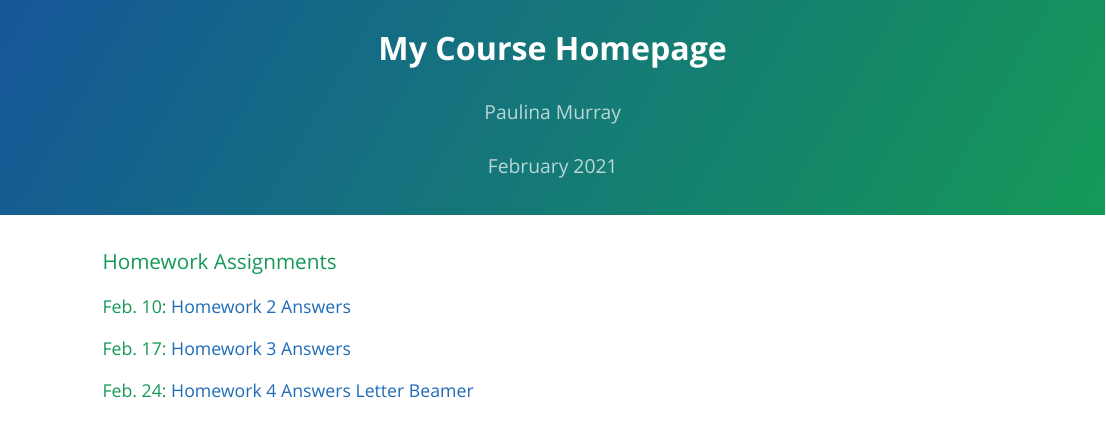
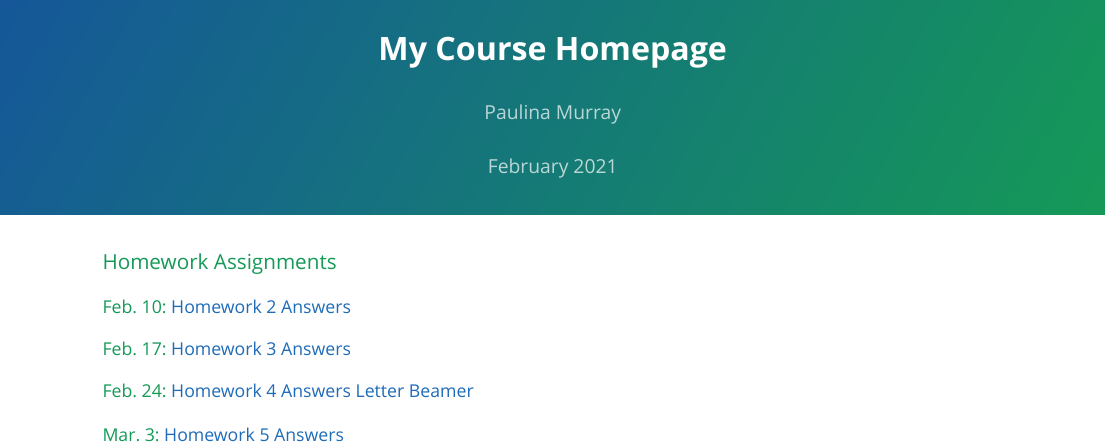
Before and after one commit to PaulinaEMurray/MurrayBio381, an R Markdown document (index.Rmd): the page in a window 1100 px wide, from its top. The pictures show the output file index.html that the author committed with the source, opened offline.

Commit message:
add Homework 5

```diff
--- a/index.Rmd
+++ b/index.Rmd
@@ -16,3 +16,5 @@ output:
 #### Feb. 17: [Homework 3 Answers](Homework_03.html)
 
 #### Feb. 24: [Homework 4 Answers](Homework_4.html) [Letter](01_UVM_Letter_template.pdf) [Beamer](Homework_4_Beamer.pdf)
+
+#### Mar. 3: [Homework 5 Answers](Homework_05.html)
```
Also changed, not shown: index.html.
